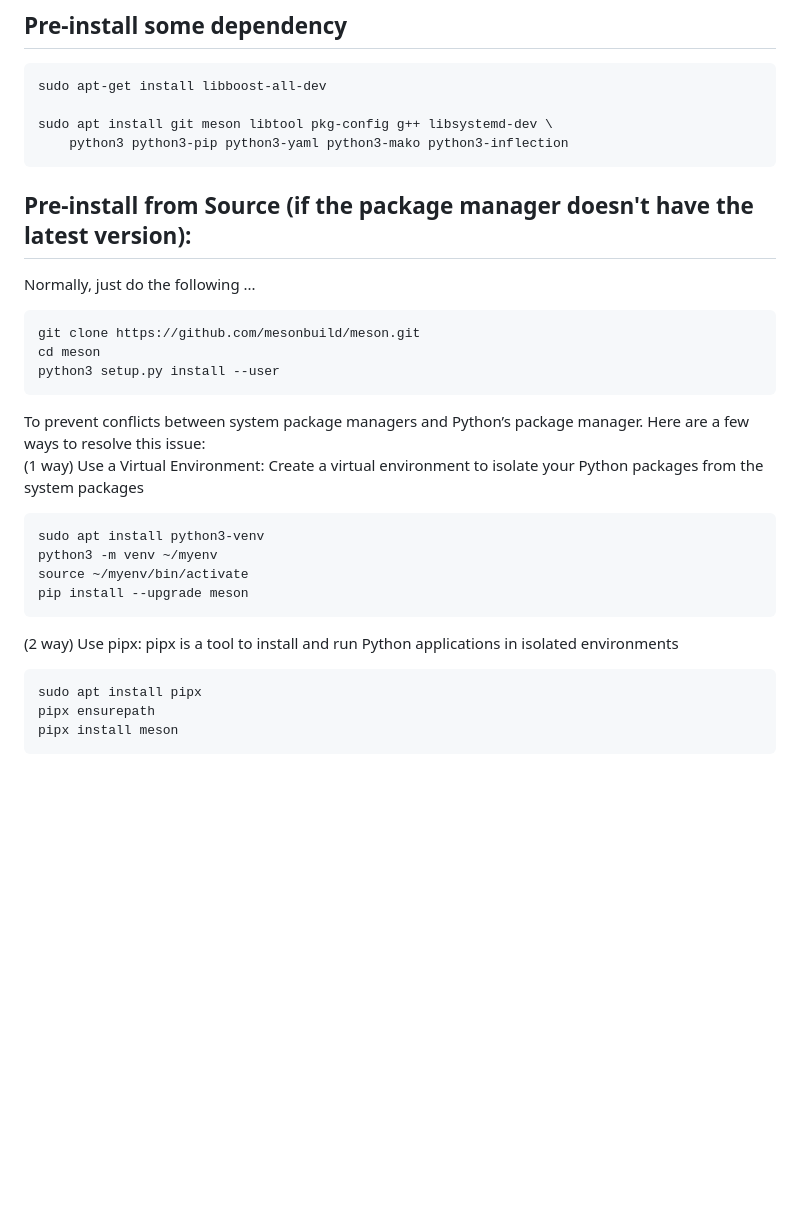
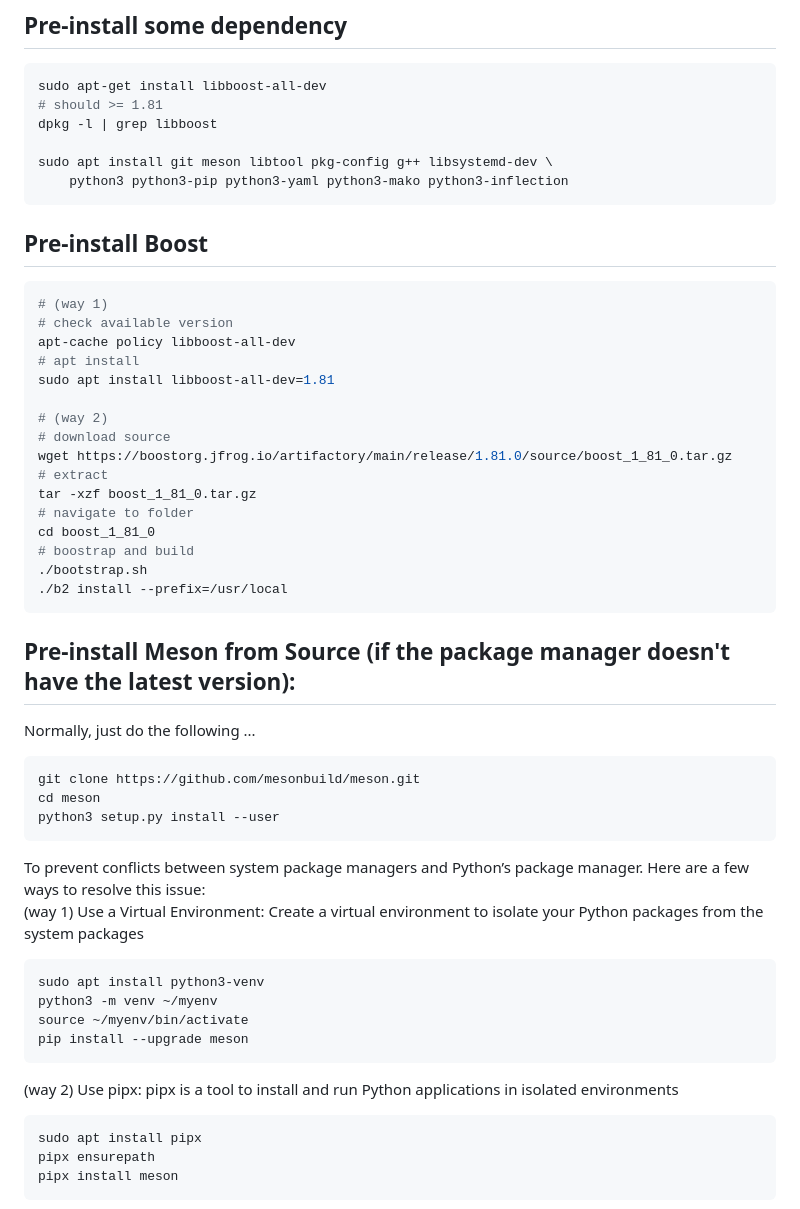
Before and after one commit to JohnBlue-git/HowToSDBusPlus, a Markdown page: build-from-source-sdbusplus.md, the part around the change. Rendered like a GitHub page; blank space fills up the shorter version.

Commit message:
remark how to install specific boost version

````diff
--- a/build-from-source-sdbusplus.md
+++ b/build-from-source-sdbusplus.md
@@ -8,12 +8,34 @@ https://github.com/openbmc/sdbusplus
 ## Pre-install some dependency
 ```console
 sudo apt-get install libboost-all-dev
+# should >= 1.81
+dpkg -l | grep libboost
 
 sudo apt install git meson libtool pkg-config g++ libsystemd-dev \
     python3 python3-pip python3-yaml python3-mako python3-inflection
 ```
 
-## Pre-install from Source (if the package manager doesn't have the latest version):
+## Pre-install Boost
+```console
+# (way 1)
+# check available version
+apt-cache policy libboost-all-dev
+# apt install
+sudo apt install libboost-all-dev=1.81
+
+# (way 2)
+# download source
+wget https://boostorg.jfrog.io/artifactory/main/release/1.81.0/source/boost_1_81_0.tar.gz
+# extract
+tar -xzf boost_1_81_0.tar.gz
+# navigate to folder
+cd boost_1_81_0
+# boostrap and build
+./bootstrap.sh
+./b2 install --prefix=/usr/local
+```
+
+## Pre-install Meson from Source (if the package manager doesn't have the latest version):
 Normally, just do the following ...
 ```console
 git clone https://github.com/mesonbuild/meson.git
@@ -21,14 +43,14 @@ cd meson
 python3 setup.py install --user
 ```
 To prevent conflicts between system package managers and Python’s package manager. Here are a few ways to resolve this issue: \
-(1 way) Use a Virtual Environment: Create a virtual environment to isolate your Python packages from the system packages
+(way 1) Use a Virtual Environment: Create a virtual environment to isolate your Python packages from the system packages
 ```console
 sudo apt install python3-venv
 python3 -m venv ~/myenv
 source ~/myenv/bin/activate
 pip install --upgrade meson
 ```
-(2 way) Use pipx: pipx is a tool to install and run Python applications in isolated environments
+(way 2) Use pipx: pipx is a tool to install and run Python applications in isolated environments
 ```console
 sudo apt install pipx
 pipx ensurepath
````
